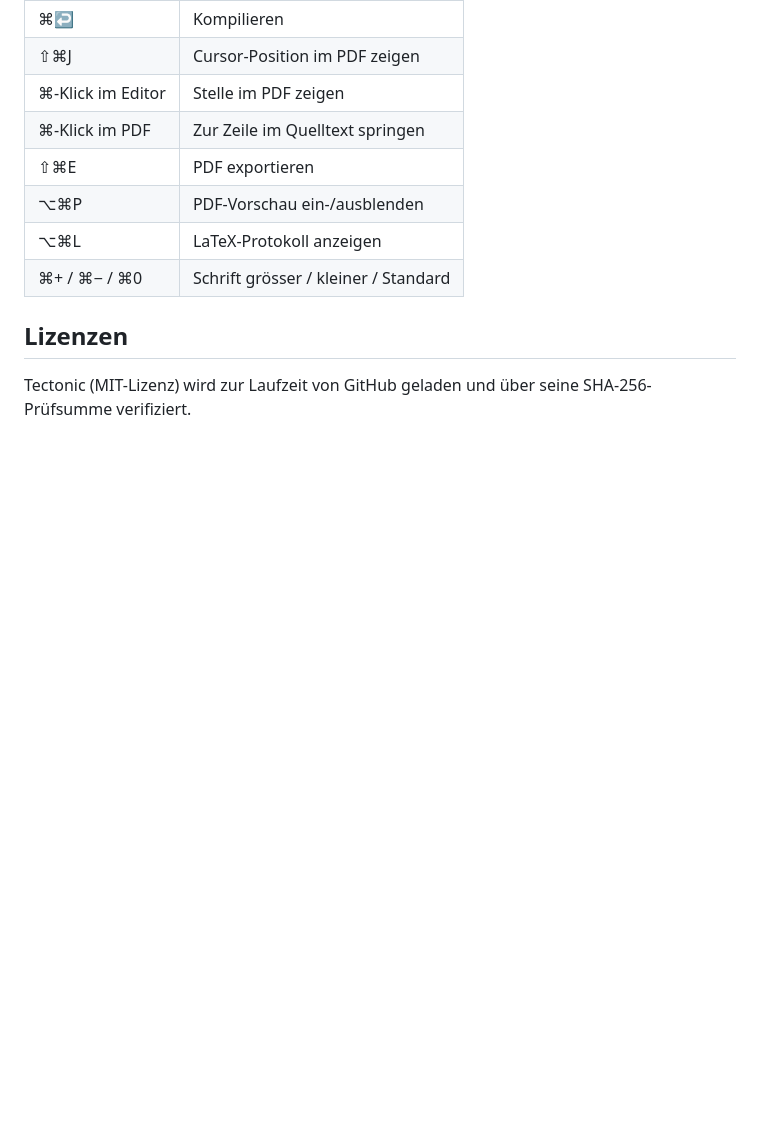
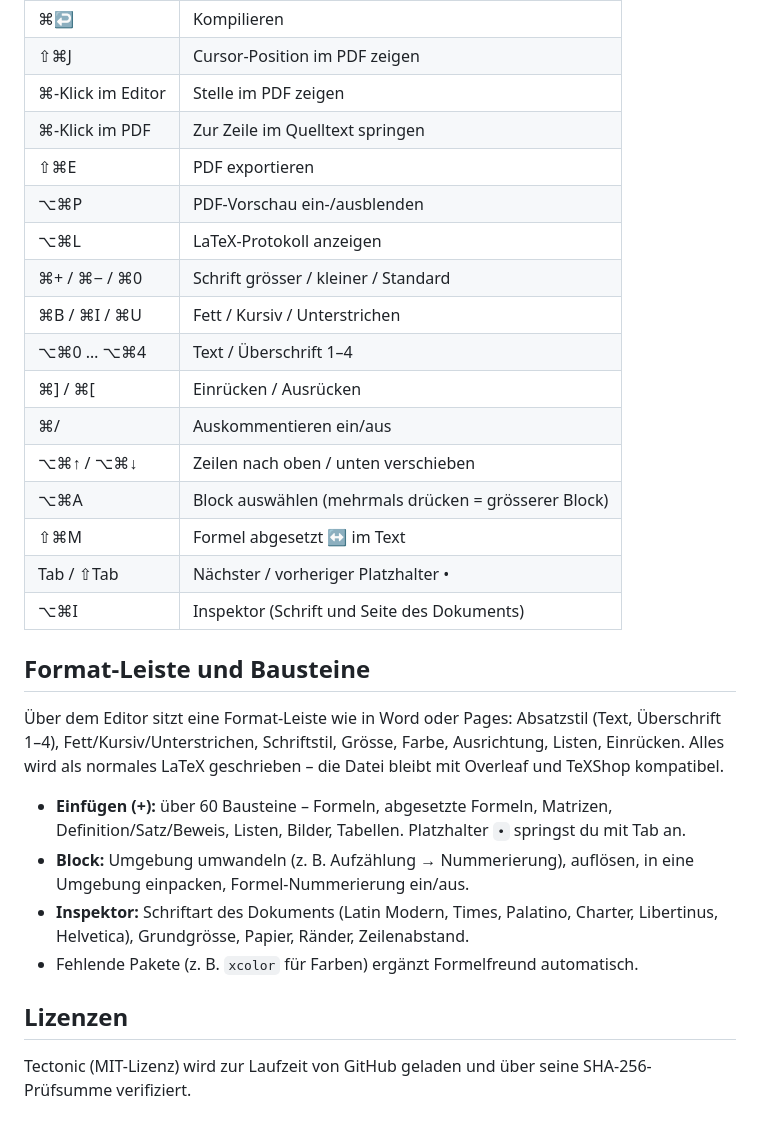
Before and after one commit to 9g2j5bv5t4-rgb/Formelfreund, a Markdown page: README.md, the part around the change. Rendered like a GitHub page; blank space fills up the shorter version.

Commit message:
README: Format-Leiste, Bausteine und neue Tastaturkürzel
Co-Authored-By: Claude Opus 5.5 <noreply@anthropic.com>
Claude-Session: https://claude.ai/code/session_01NpTen3iziWpFmXsvqWk264

```diff
--- a/README.md
+++ b/README.md
@@ -78,6 +78,31 @@ lässt sich schnell und automatisch testen (`swift test`) und bleibt
 | ⌥⌘P | PDF-Vorschau ein-/ausblenden |
 | ⌥⌘L | LaTeX-Protokoll anzeigen |
 | ⌘+ / ⌘− / ⌘0 | Schrift grösser / kleiner / Standard |
+| ⌘B / ⌘I / ⌘U | Fett / Kursiv / Unterstrichen |
+| ⌥⌘0 … ⌥⌘4 | Text / Überschrift 1–4 |
+| ⌘] / ⌘[ | Einrücken / Ausrücken |
+| ⌘/ | Auskommentieren ein/aus |
+| ⌥⌘↑ / ⌥⌘↓ | Zeilen nach oben / unten verschieben |
+| ⌥⌘A | Block auswählen (mehrmals drücken = grösserer Block) |
+| ⇧⌘M | Formel abgesetzt ↔ im Text |
+| Tab / ⇧Tab | Nächster / vorheriger Platzhalter • |
+| ⌥⌘I | Inspektor (Schrift und Seite des Dokuments) |
+
+## Format-Leiste und Bausteine
+
+Über dem Editor sitzt eine Format-Leiste wie in Word oder Pages: Absatzstil
+(Text, Überschrift 1–4), Fett/Kursiv/Unterstrichen, Schriftstil, Grösse,
+Farbe, Ausrichtung, Listen, Einrücken. Alles wird als normales LaTeX
+geschrieben – die Datei bleibt mit Overleaf und TeXShop kompatibel.
+
+- **Einfügen (+):** über 60 Bausteine – Formeln, abgesetzte Formeln, Matrizen,
+  Definition/Satz/Beweis, Listen, Bilder, Tabellen. Platzhalter `•` springst
+  du mit Tab an.
+- **Block:** Umgebung umwandeln (z. B. Aufzählung → Nummerierung), auflösen,
+  in eine Umgebung einpacken, Formel-Nummerierung ein/aus.
+- **Inspektor:** Schriftart des Dokuments (Latin Modern, Times, Palatino,
+  Charter, Libertinus, Helvetica), Grundgrösse, Papier, Ränder, Zeilenabstand.
+- Fehlende Pakete (z. B. `xcolor` für Farben) ergänzt Formelfreund automatisch.
 
 ## Lizenzen
 
```
